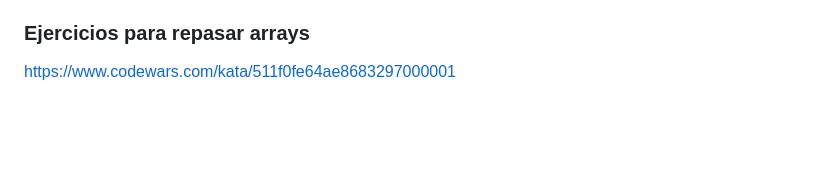
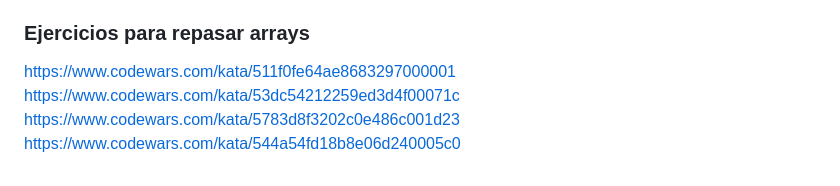
Before and after one commit to AlmaCRH/repaso-conceptos, a Markdown page: README.md, the part around the change. Drawn GitHub-style; blank space fills up the shorter version.

Commit message:
exercises added

```diff
--- a/README.md
+++ b/README.md
@@ -220,3 +220,6 @@ for(declaración de la variable; condición del bucle; acción)
 Una vez visto esto, ahora podemos pasar a lo que ocurre dentro, el console.log() irá mostrando en la consola el valor del índice, al principio será 0 y pasará por todos los numeros hasta llegar a 6, en cuanto llegue a 6, que en este caso es la longitud de nuestra array, la condición pasará a devolver false y se dejará de ejecutar la acción y con ello el console.log()
 ### Ejercicios para repasar arrays
 https://www.codewars.com/kata/511f0fe64ae8683297000001
+https://www.codewars.com/kata/53dc54212259ed3d4f00071c
+https://www.codewars.com/kata/5783d8f3202c0e486c001d23
+https://www.codewars.com/kata/544a54fd18b8e06d240005c0
```
